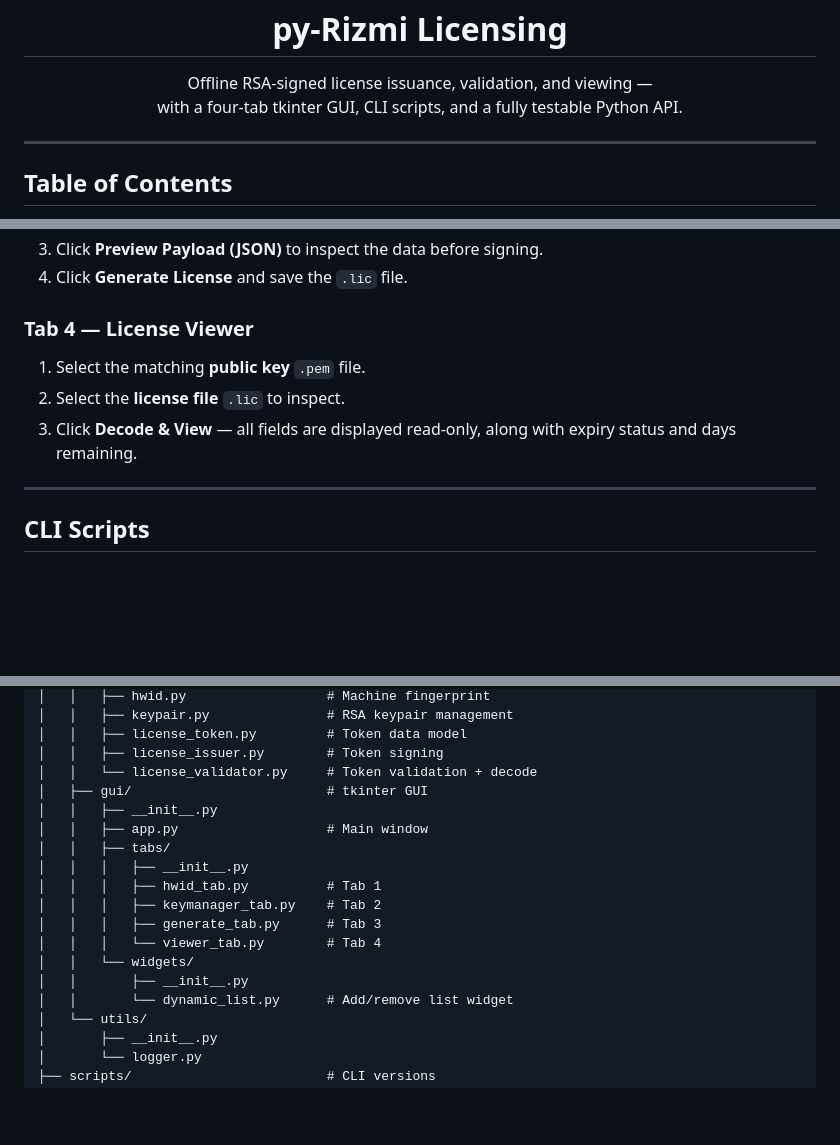
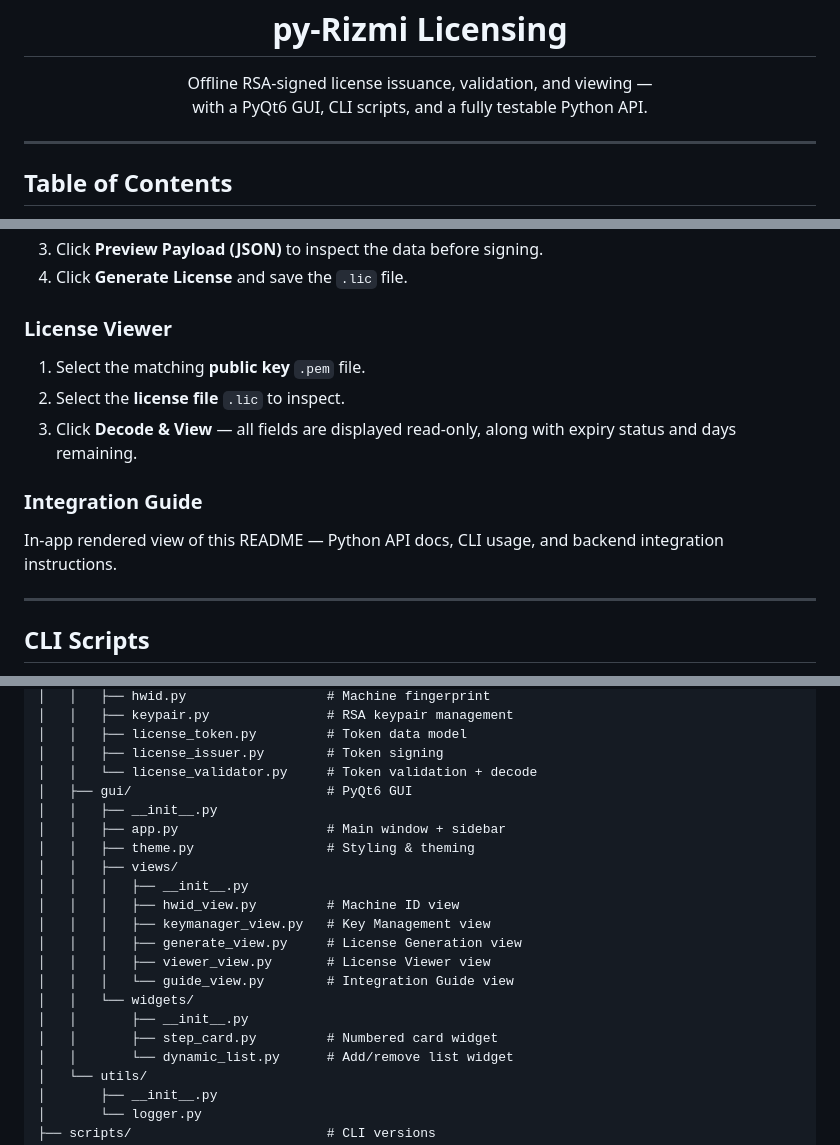
Before and after one commit to Ramzi-Hadrouk/py-rizmi, a Markdown page: README.md, 3 parts joined by grey strips. GitHub-like rendering; blank space fills up the shorter version.

```diff
--- a/README.md
+++ b/README.md
@@ -6,7 +6,7 @@
 
 <p align="center">
   Offline RSA-signed license issuance, validation, and viewing —<br>
-  with a four-tab tkinter GUI, CLI scripts, and a fully testable Python API.
+  with a PyQt6 GUI, CLI scripts, and a fully testable Python API.
 </p>
 
 ---
@@ -125,12 +124,17 @@ Generate, load, and validate RSA keypairs.
 3. Click **Preview Payload (JSON)** to inspect the data before signing.
 4. Click **Generate License** and save the `.lic` file.
 
-### Tab 4 — License Viewer
+### License Viewer
 
 1. Select the matching **public key** `.pem` file.
 2. Select the **license file** `.lic` to inspect.
 3. Click **Decode & View** — all fields are displayed read-only, along
    with expiry status and days remaining.
+
+### Integration Guide
+
+In-app rendered view of this README — Python API docs, CLI usage, and
+backend integration instructions.
 
 ---
 
@@ -328,17 +332,20 @@ py-rizmi/
 │   │   ├── license_token.py         # Token data model
 │   │   ├── license_issuer.py        # Token signing
 │   │   └── license_validator.py     # Token validation + decode
-│   ├── gui/                         # tkinter GUI
+│   ├── gui/                         # PyQt6 GUI
 │   │   ├── __init__.py
-│   │   ├── app.py                   # Main window
-│   │   ├── tabs/
+│   │   ├── app.py                   # Main window + sidebar
+│   │   ├── theme.py                 # Styling & theming
+│   │   ├── views/
 │   │   │   ├── __init__.py
-│   │   │   ├── hwid_tab.py          # Tab 1
-│   │   │   ├── keymanager_tab.py    # Tab 2
-│   │   │   ├── generate_tab.py      # Tab 3
-│   │   │   └── viewer_tab.py        # Tab 4
+│   │   │   ├── hwid_view.py         # Machine ID view
+│   │   │   ├── keymanager_view.py   # Key Management view
+│   │   │   ├── generate_view.py     # License Generation view
+│   │   │   ├── viewer_view.py       # License Viewer view
+│   │   │   └── guide_view.py        # Integration Guide view
 │   │   └── widgets/
 │   │       ├── __init__.py
+│   │       ├── step_card.py         # Numbered card widget
 │   │       └── dynamic_list.py      # Add/remove list widget
 │   └── utils/
 │       ├── __init__.py
```
Also changed, not shown: other parts of README.md (+17 -18 lines).
